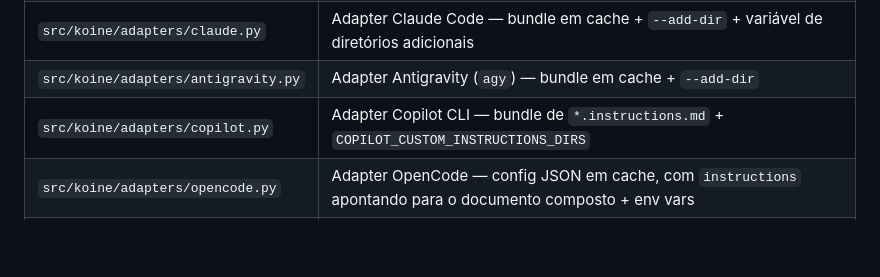
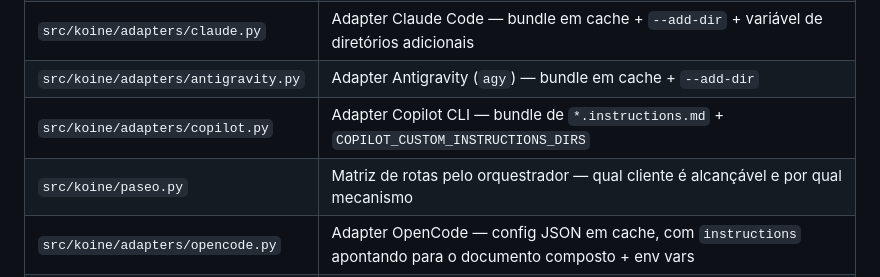
Before and after one commit to jrunic/koine, a Markdown page: docs/arquitetura.md, the part around the change. Rendered like a GitHub page; blank space fills up the shorter version.

```diff
--- a/docs/arquitetura.md
+++ b/docs/arquitetura.md
@@ -17,6 +17,7 @@ tags: [arquitetura, koine, python, cli]
 | `src/koine/adapters/claude.py` | Adapter Claude Code — bundle em cache + `--add-dir` + variável de diretórios adicionais |
 | `src/koine/adapters/antigravity.py` | Adapter Antigravity (`agy`) — bundle em cache + `--add-dir` |
 | `src/koine/adapters/copilot.py` | Adapter Copilot CLI — bundle de `*.instructions.md` + `COPILOT_CUSTOM_INSTRUCTIONS_DIRS` |
+| `src/koine/paseo.py` | Matriz de rotas pelo orquestrador — qual cliente é alcançável e por qual mecanismo |
 | `src/koine/adapters/opencode.py` | Adapter OpenCode — config JSON em cache, com `instructions` apontando para o documento composto + env vars |
 | `src/koine/adapters/codex.py` | Adapter Codex CLI — arquivo inline em cache + `-c model_instructions_file=` |
 | `src/koine/lancamento.py` | Dataclass `Lancamento` — contrato adapter → materialização |
```
Also changed, not shown: CHANGELOG.md (+18 -0 lines), docs/referencias/cli.md (+25 -0 lines).
